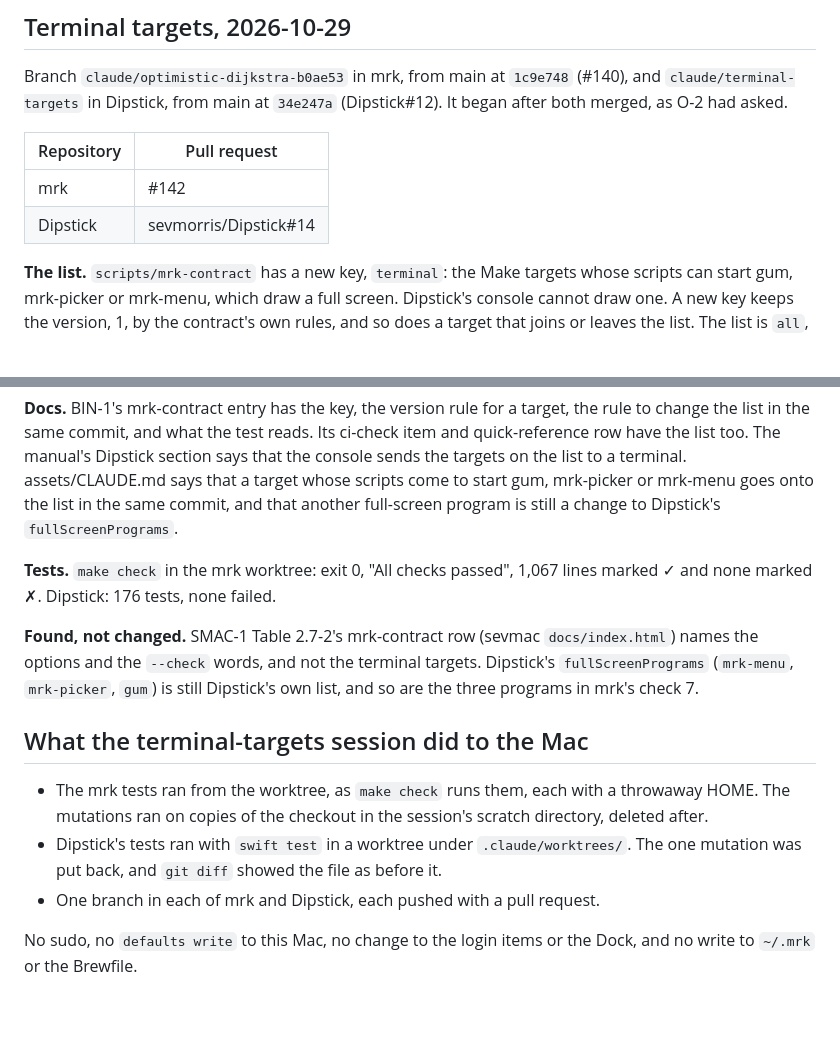
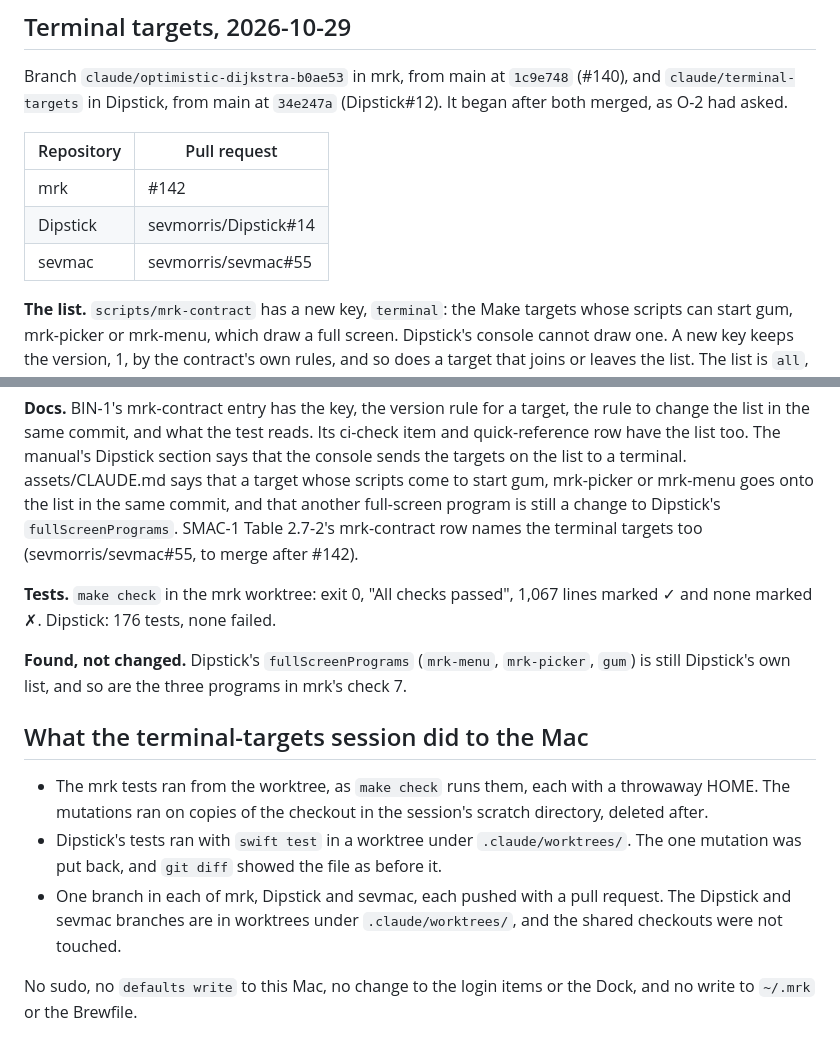
Before and after one commit to sevmorris/mrk, a Markdown page: audit/22-audit-2026-10-28.md, 2 parts joined by grey strips. Drawn GitHub-style; blank space fills up the shorter version.

Commit message:
audit 22: SMAC-1's mrk-contract row, sevmorris/sevmac#55
Co-Authored-By: Claude Opus 5.5 <noreply@anthropic.com>

```diff
--- a/audit/22-audit-2026-10-28.md
+++ b/audit/22-audit-2026-10-28.md
@@ -1169,6 +1169,7 @@ merged, as O-2 had asked.
 |---|---|
 | mrk | #142 |
 | Dipstick | sevmorris/Dipstick#14 |
+| sevmac | sevmorris/sevmac#55 |
 
 **The list.** `scripts/mrk-contract` has a new key, `terminal`: the Make targets whose scripts can
 start gum, mrk-picker or mrk-menu, which draw a full screen. Dipstick's console cannot draw one.
@@ -1216,15 +1217,14 @@ the list in the same commit, and what the test reads. Its ci-check item and quic
 have the list too. The manual's Dipstick section says that the console sends the targets on the
 list to a terminal. assets/CLAUDE.md says that a target whose scripts come to start gum,
 mrk-picker or mrk-menu goes onto the list in the same commit, and that another full-screen program
-is still a change to Dipstick's `fullScreenPrograms`.
+is still a change to Dipstick's `fullScreenPrograms`. SMAC-1 Table 2.7-2's mrk-contract row names
+the terminal targets too (sevmorris/sevmac#55, to merge after #142).
 
 **Tests.** `make check` in the mrk worktree: exit 0, "All checks passed", 1,067 lines marked ✓ and
 none marked ✗. Dipstick: 176 tests, none failed.
 
-**Found, not changed.** SMAC-1 Table 2.7-2's mrk-contract row (sevmac `docs/index.html`) names the
-options and the `--check` words, and not the terminal targets. Dipstick's `fullScreenPrograms`
-(`mrk-menu`, `mrk-picker`, `gum`) is still Dipstick's own list, and so are the three programs in
-mrk's check 7.
+**Found, not changed.** Dipstick's `fullScreenPrograms` (`mrk-menu`, `mrk-picker`, `gum`) is still
+Dipstick's own list, and so are the three programs in mrk's check 7.
 
 ## What the terminal-targets session did to the Mac
 
@@ -1232,7 +1232,9 @@ mrk's check 7.
   mutations ran on copies of the checkout in the session's scratch directory, deleted after.
 - Dipstick's tests ran with `swift test` in a worktree under `.claude/worktrees/`. The one mutation
   was put back, and `git diff` showed the file as before it.
-- One branch in each of mrk and Dipstick, each pushed with a pull request.
+- One branch in each of mrk, Dipstick and sevmac, each pushed with a pull request. The Dipstick
+  and sevmac branches are in worktrees under `.claude/worktrees/`, and the shared checkouts were
+  not touched.
 
 No sudo, no `defaults write` to this Mac, no change to the login items or the Dock, and no write
 to `~/.mrk` or the Brewfile.
```
